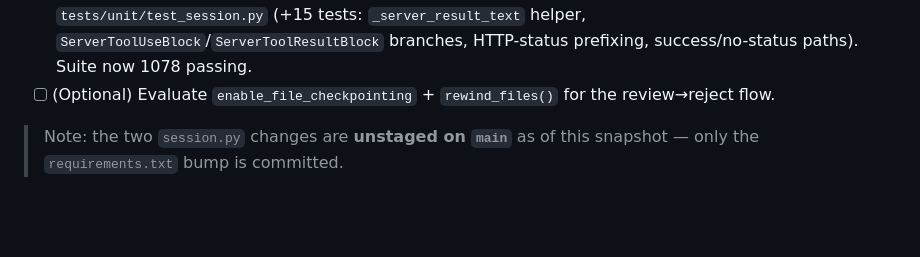
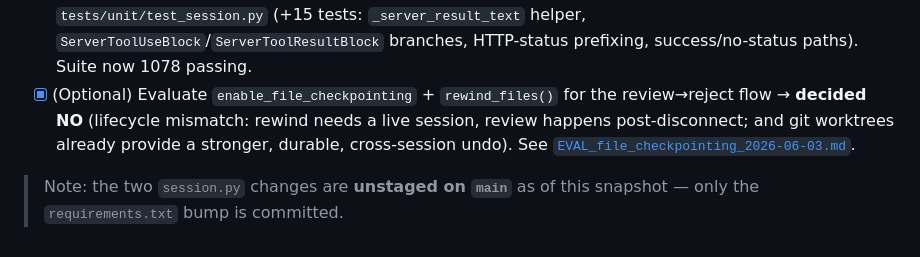
Before and after one commit to epatel/claude-agents-dashboard, a Markdown page: AGENT_FILES/SDK_BUMP_2026-06-03.md, the part around the change. Drawn GitHub-style; blank space fills up the shorter version.

```diff
--- a/AGENT_FILES/SDK_BUMP_2026-06-03.md
+++ b/AGENT_FILES/SDK_BUMP_2026-06-03.md
@@ -81,8 +81,11 @@ Edits in `src/agent/session.py`:
       error) — `tests/unit/test_session.py` (+15 tests: `_server_result_text`
       helper, `ServerToolUseBlock`/`ServerToolResultBlock` branches, HTTP-status
       prefixing, success/no-status paths). Suite now 1078 passing.
-- [ ] (Optional) Evaluate `enable_file_checkpointing` + `rewind_files()` for the
-      review→reject flow.
+- [x] (Optional) Evaluate `enable_file_checkpointing` + `rewind_files()` for the
+      review→reject flow → **decided NO** (lifecycle mismatch: rewind needs a
+      live session, review happens post-disconnect; and git worktrees already
+      provide a stronger, durable, cross-session undo). See
+      [`EVAL_file_checkpointing_2026-06-03.md`](EVAL_file_checkpointing_2026-06-03.md).
 
 > Note: the two `session.py` changes are **unstaged on `main`** as of this
 > snapshot — only the `requirements.txt` bump is committed.
```
Also changed, not shown: AGENT_FILES/EVAL_file_checkpointing_2026-06-03.md (added, +78 -0 lines).
